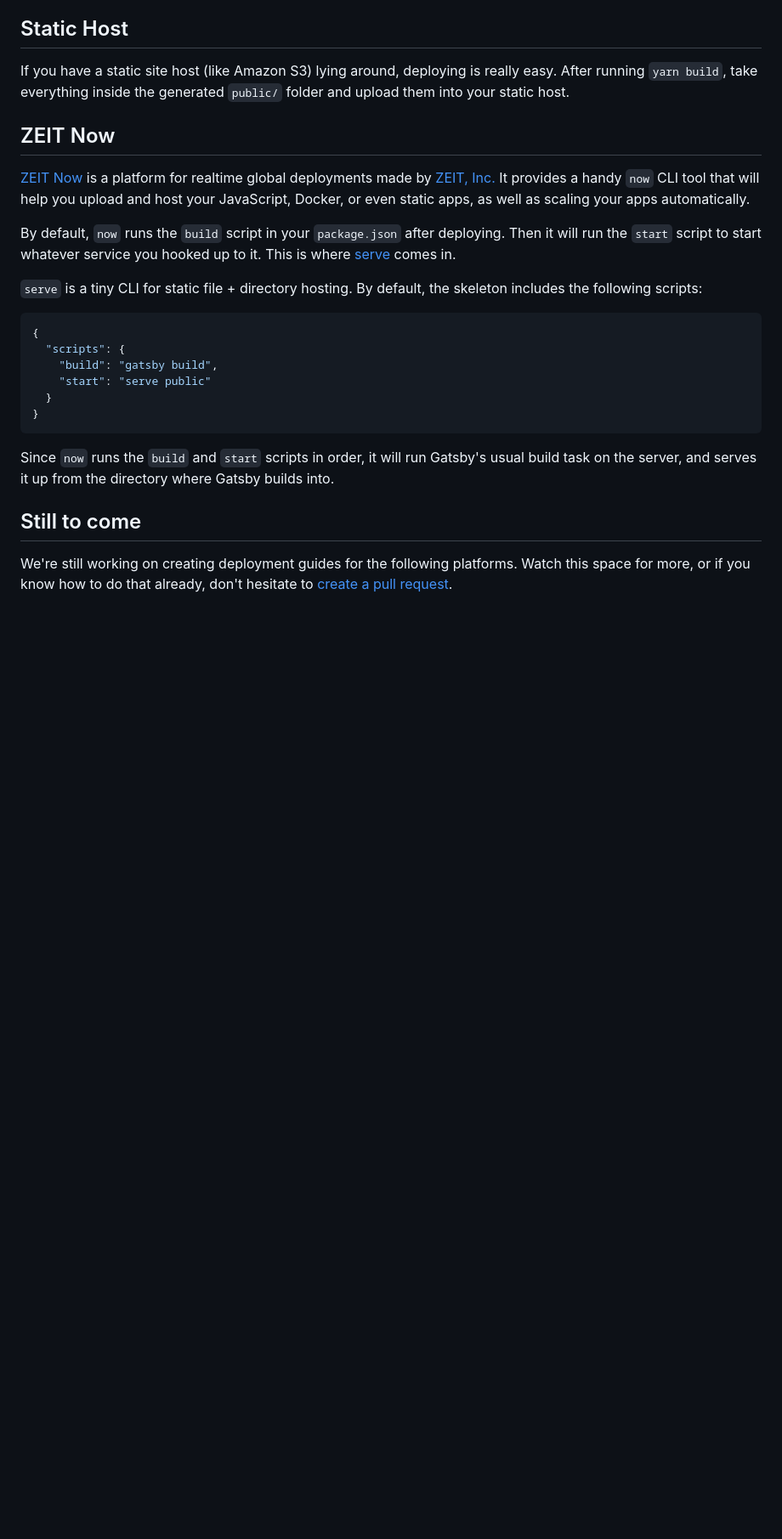
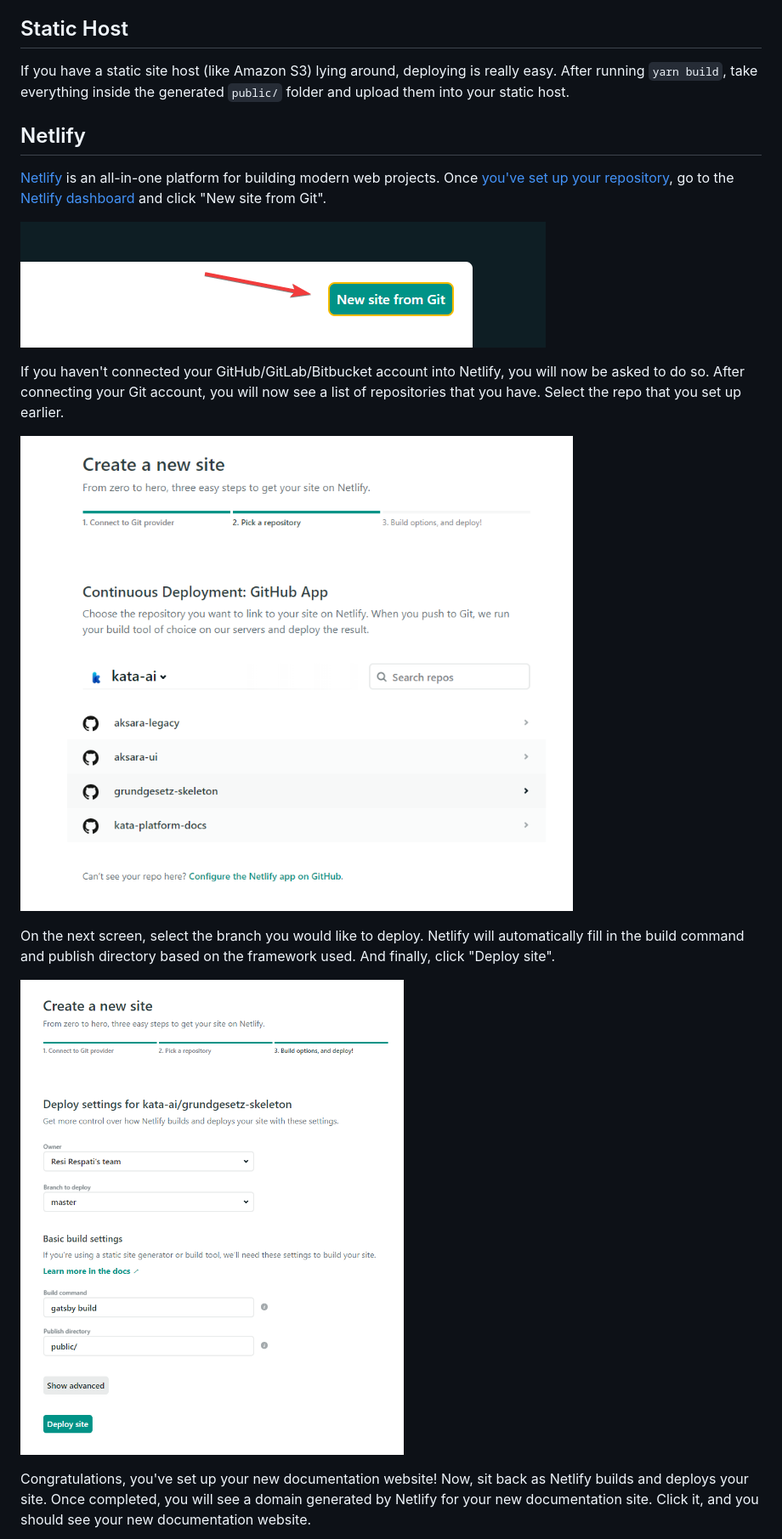
Before and after one commit to kata-ai/grundgesetz-skeleton, a Markdown page: docs/getting-started/deploying.md, the part around the change printed below. Shown: that part at 85% size. Drawn GitHub-style; pictures changed too: docs/getting-started/images/msedge_R3uc9SC2HG.png (added), docs/getting-started/images/msedge_ZPvFgyvdv4.png (added), docs/getting-started/images/wfPEcYYOgE.png (added); blank space fills up the shorter version.

Commit message:
Updated deploying docs (#22)

````diff
--- a/docs/getting-started/deploying.md
+++ b/docs/getting-started/deploying.md
@@ -11,26 +11,19 @@ The following page contains guides on how to deploy Grundgesetz to any host that
 
 If you have a static site host (like Amazon S3) lying around, deploying is really easy. After running `yarn build`, take everything inside the generated `public/` folder and upload them into your static host.
 
-## ZEIT Now
+## Netlify
 
-[ZEIT Now](https://zeit.co/now) is a platform for realtime global deployments made by [ZEIT, Inc.](https://zeit.co) It provides a handy `now` CLI tool that will help you upload and host your JavaScript, Docker, or even static apps, as well as scaling your apps automatically.
+[Netlify](https://www.netlify.com/) is an all-in-one platform for building modern web projects. Once [you've set up your repository](/getting-started/installation), go to the [Netlify dashboard](https://app.netlify.com/) and click "New site from Git".
 
-By default, `now` runs the `build` script in your `package.json` after deploying. Then it will run the `start` script to start whatever service you hooked up to it. This is where [serve](https://github.com/zeit/serve) comes in.
+![Create a new project](./images/wfPEcYYOgE.png)
 
-`serve` is a tiny CLI for static file + directory hosting. By default, the skeleton includes the following scripts:
+If you haven't connected your GitHub/GitLab/Bitbucket account into Netlify, you will now be asked to do so. After connecting your Git account, you will now see a list of repositories that you have. Select the repo that you set up earlier.
 
-```json
-{
-  "scripts": {
-    "build": "gatsby build",
-    "start": "serve public"
-  }
-}
-```
+![Select a repo](./images/msedge_ZPvFgyvdv4.png)
 
-Since `now` runs the `build` and `start` scripts in order, it will run Gatsby's usual build task on the server, and serves it up from the directory where Gatsby builds into.
+On the next screen, select the branch you would like to deploy. Netlify will automatically fill in the build command and publish directory based on the framework used. And finally, click "Deploy site".
 
-## Still to come
+![Build site](./images/msedge_R3uc9SC2HG.png)
 
-We're still working on creating deployment guides for the following platforms. Watch this space for more, or if you know how to do that already, don't hesitate to [create a pull request](https://github.com/kata-ai/grundgesetz-skeleton).
+Congratulations, you've set up your new documentation website! Now, sit back as Netlify builds and deploys your site. Once completed, you will see a domain generated by Netlify for your new documentation site. Click it, and you should see your new documentation website.
 
````
Also changed, not shown: other parts of docs/getting-started/deploying.md (+5 -1 lines), docs/getting-started/images/msedge_2cKt8otf8Y.png (added), 2 other files.
